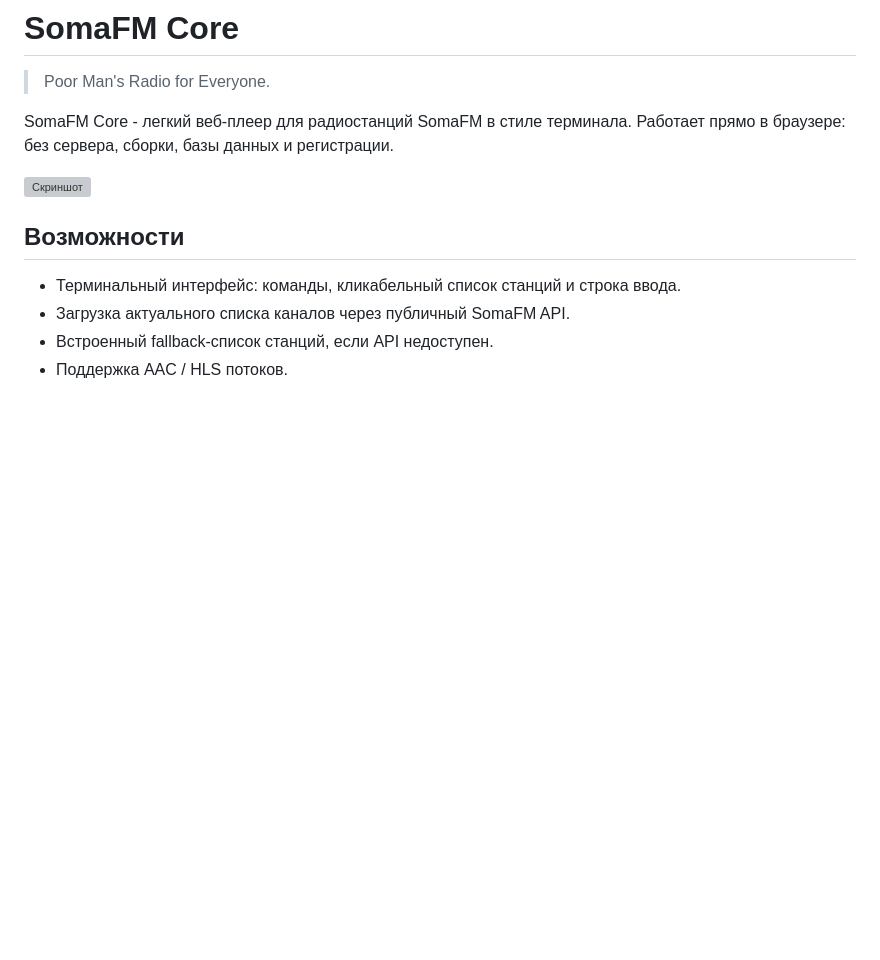
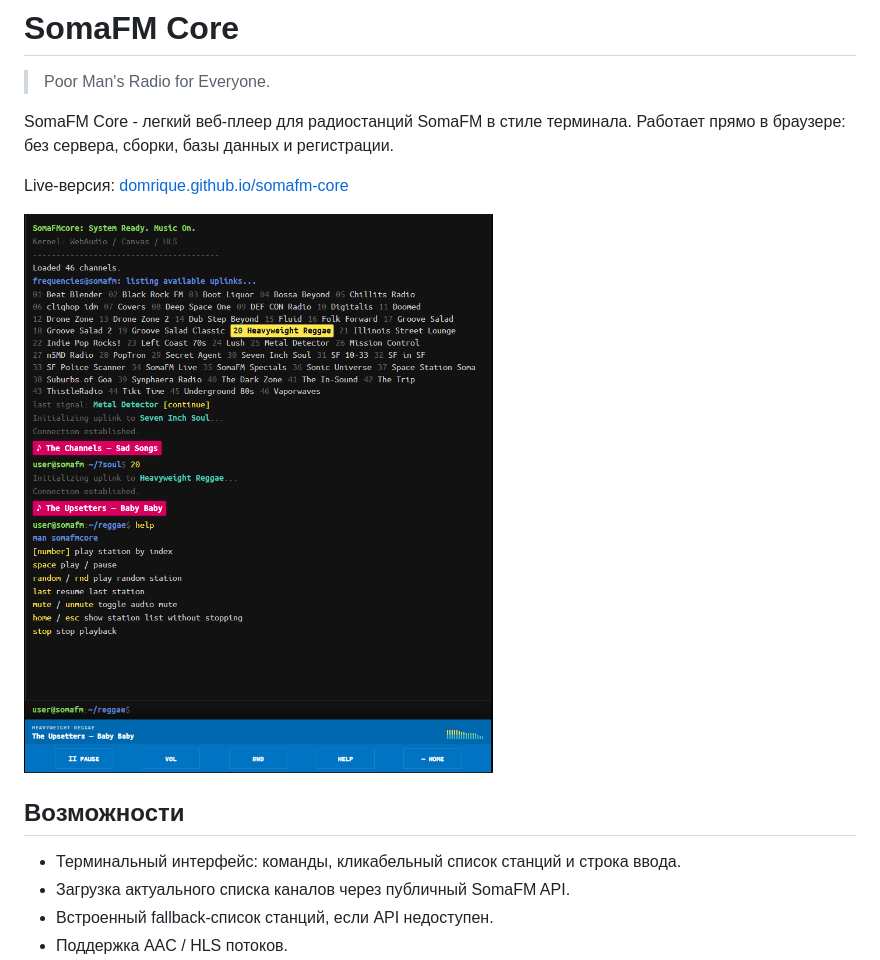
Before and after one commit to domrique/somafm-core, a Markdown page: README.ru.md, the part around the change. Rendered like a GitHub page; pictures changed too: assets/screenshot-main.png (added); blank space fills up the shorter version; grey boxes are pictures that could not be loaded.

Commit message:
Add README screenshot

```diff
--- a/README.ru.md
+++ b/README.ru.md
@@ -4,7 +4,9 @@
 
 SomaFM Core - легкий веб-плеер для радиостанций SomaFM в стиле терминала. Работает прямо в браузере: без сервера, сборки, базы данных и регистрации.
 
-![Скриншот](image.jpg)
+Live-версия: [domrique.github.io/somafm-core](https://domrique.github.io/somafm-core/)
+
+![Скриншот SomaFM Core](assets/screenshot-main.png)
 
 ## Возможности
 
```
Also changed, not shown: README.md (+3 -1 lines).
